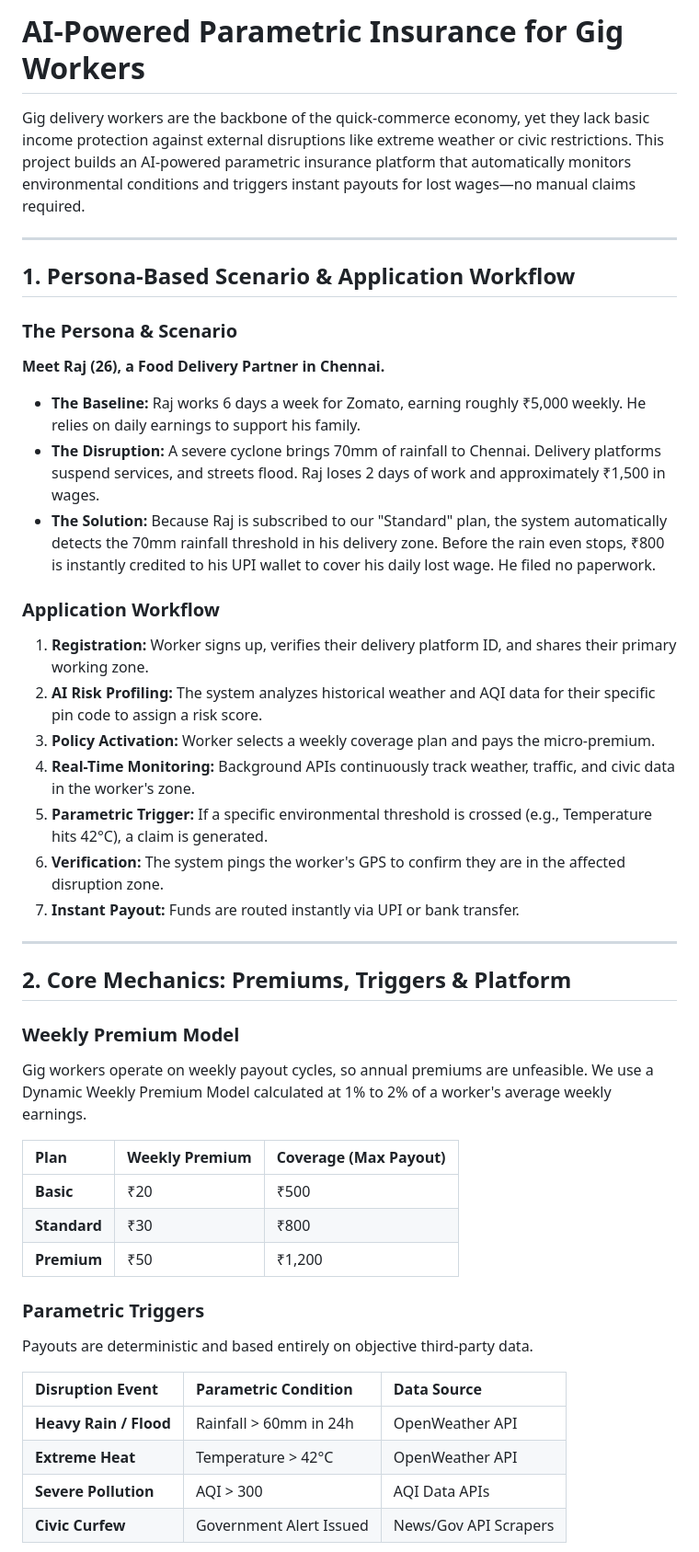
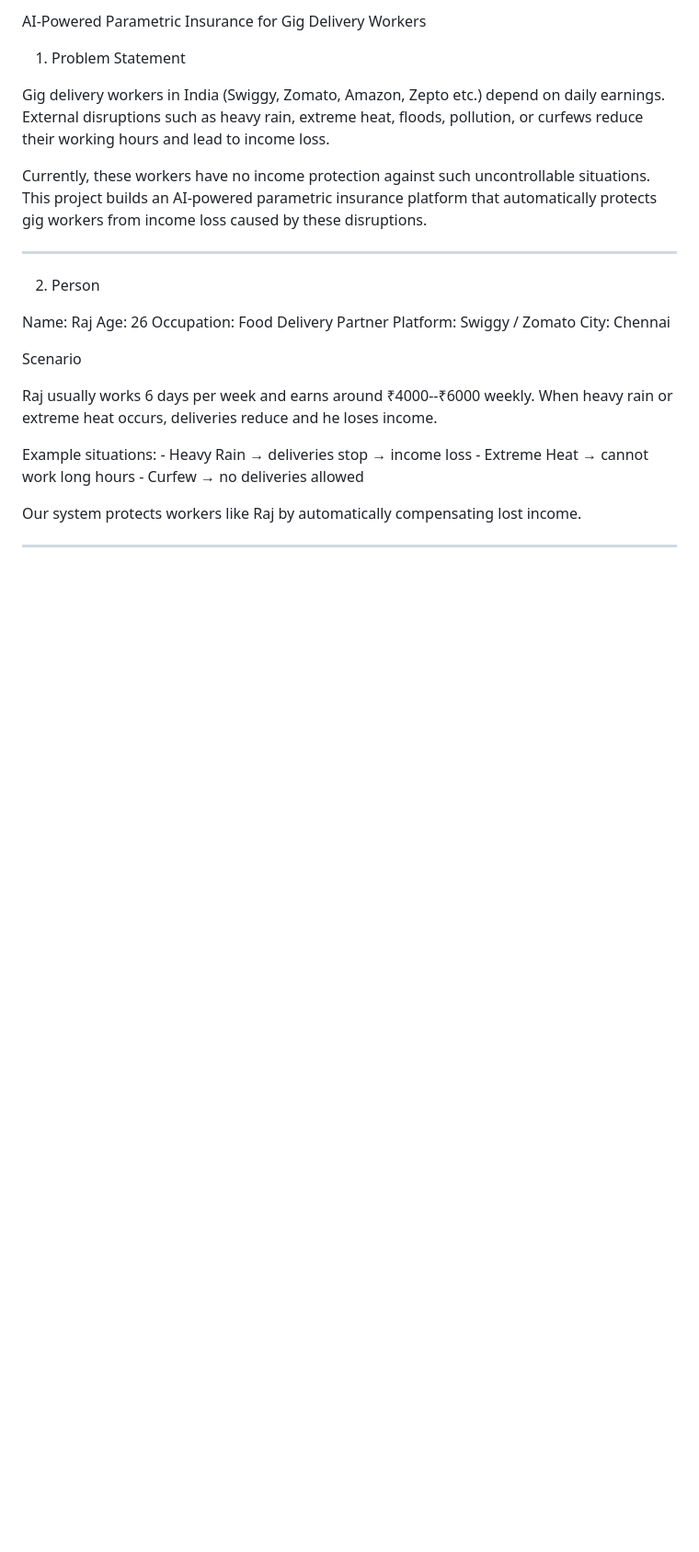
Before and after one commit to panbarasu11/GuideWire, a Markdown page: README.md, the part around one of its changes. Shown at 92% size. Drawn GitHub-style; blank space fills up the shorter version.

```diff
--- a/README.md
+++ b/README.md
@@ -1,46 +1,38 @@
-# AI-Powered Parametric Insurance for Gig Workers
+AI-Powered Parametric Insurance for Gig Delivery Workers
 
-Gig delivery workers are the backbone of the quick-commerce economy, yet they lack basic income protection against external disruptions like extreme weather or civic restrictions. This project builds an AI-powered parametric insurance platform that automatically monitors environmental conditions and triggers instant payouts for lost wages—no manual claims required.
+1. Problem Statement
 
----
+Gig delivery workers in India (Swiggy, Zomato, Amazon, Zepto etc.)
+depend on daily earnings. External disruptions such as heavy rain,
+extreme heat, floods, pollution, or curfews reduce their working hours
+and lead to income loss.
 
-## 1. Persona-Based Scenario & Application Workflow
+Currently, these workers have no income protection against such
+uncontrollable situations. This project builds an AI-powered parametric
+insurance platform that automatically protects gig workers from income
+loss caused by these disruptions.
 
-### The Persona & Scenario
-**Meet Raj (26), a Food Delivery Partner in Chennai.**
-* **The Baseline:** Raj works 6 days a week for Zomato, earning roughly ₹5,000 weekly. He relies on daily earnings to support his family.
-* **The Disruption:** A severe cyclone brings 70mm of rainfall to Chennai. Delivery platforms suspend services, and streets flood. Raj loses 2 days of work and approximately ₹1,500 in wages.
-* **The Solution:** Because Raj is subscribed to our "Standard" plan, the system automatically detects the 70mm rainfall threshold in his delivery zone. Before the rain even stops, ₹800 is instantly credited to his UPI wallet to cover his daily lost wage. He filed no paperwork.
+------------------------------------------------------------------------
 
-### Application Workflow
-1.  **Registration:** Worker signs up, verifies their delivery platform ID, and shares their primary working zone.
-2.  **AI Risk Profiling:** The system analyzes historical weather and AQI data for their specific pin code to assign a risk score.
-3.  **Policy Activation:** Worker selects a weekly coverage plan and pays the micro-premium.
-4.  **Real-Time Monitoring:** Background APIs continuously track weather, traffic, and civic data in the worker's zone.
-5.  **Parametric Trigger:** If a specific environmental threshold is crossed (e.g., Temperature hits 42°C), a claim is generated.
-6.  **Verification:** The system pings the worker's GPS to confirm they are in the affected disruption zone.
-7.  **Instant Payout:** Funds are routed instantly via UPI or bank transfer.
+2. Person
 
----
+Name: Raj
+Age: 26
+Occupation: Food Delivery Partner
+Platform: Swiggy / Zomato
+City: Chennai
 
-## 2. Core Mechanics: Premiums, Triggers & Platform
+Scenario
 
-### Weekly Premium Model
-Gig workers operate on weekly payout cycles, so annual premiums are unfeasible. We use a Dynamic Weekly Premium Model calculated at 1% to 2% of a worker's average weekly earnings.
+Raj usually works 6 days per week and earns around ₹4000--₹6000 weekly.
+When heavy rain or extreme heat occurs, deliveries reduce and he loses
+income.
 
-| Plan | Weekly Premium | Coverage (Max Payout) |
-| :--- | :--- | :--- |
-| **Basic** | ₹20 | ₹500 |
-| **Standard** | ₹30 | ₹800 |
-| **Premium** | ₹50 | ₹1,200 |
+Example situations: - Heavy Rain → deliveries stop → income loss -
+Extreme Heat → cannot work long hours - Curfew → no deliveries allowed
 
-### Parametric Triggers
-Payouts are deterministic and based entirely on objective third-party data.
+Our system protects workers like Raj by automatically compensating lost
+income.
 
-| Disruption Event | Parametric Condition | Data Source |
-| :--- | :--- | :--- |
-| **Heavy Rain / Flood** | Rainfall > 60mm in 24h | OpenWeather API |
-| **Extreme Heat** | Temperature > 42°C | OpenWeather API |
-| **Severe Pollution** | AQI > 300 | AQI Data APIs |
-| **Civic Curfew** | Government Alert Issued | News/Gov API Scrapers |
+------------------------------------------------------------------------
 
```
Also changed, not shown: other parts of README.md (+178 -29 lines).
